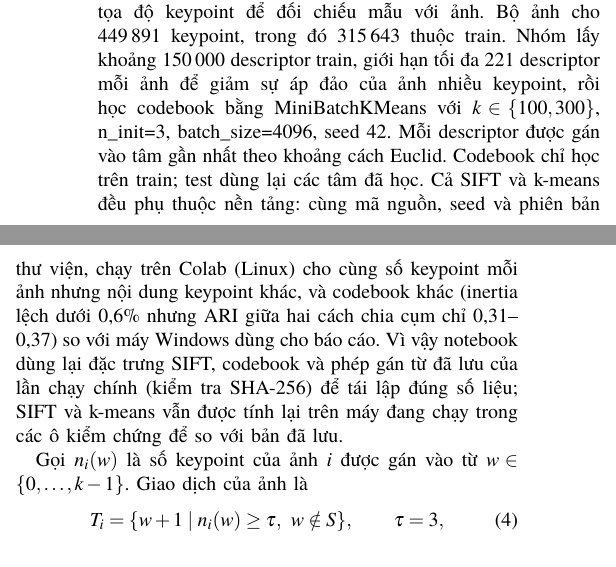
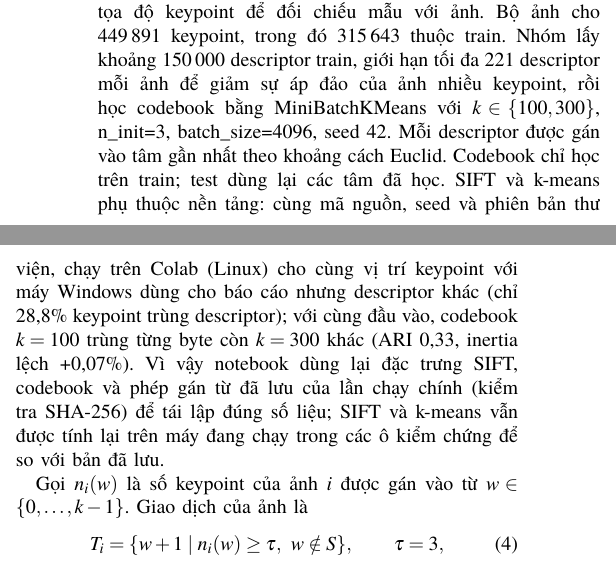
Before and after one commit to DRAGON-1312/FPClose, a LaTeX paper (docs/IEEE-conference-template-062824/report.tex, which reads docs/IEEE-conference-template-062824/chuong3.tex): two parts of the columns of page 8 of 14, joined at a grey line, cut so that both start at the same text. Compiled offline with XeLaTeX; a missing font is replaced by an installed copy or a similar font; a LaTeX package or settings file that is missing is left out.

Commit message:
Ung dung 2: ban notebook nop (da chay tren Colab, giu output), sua cau ve k-means theo so do cung dau vao
- Notebook = file da chay tren Colab lan 3 (commit ed8e777; 13/14 bang giong may Windows, tau_sensitivity lech
  1-2 anh trong 8/48 dong cv_acc, tau_recommendation giong het); cac o code giong het ban trong repo,
  chi sua o markdown va REPO_BRANCH = "main".
- Sua nhan dinh sai: so inertia -0,58%/-0,30% va ARI 0,37/0,31 do khi k-means nhan SIFT tinh lai tren Colab
  (dau vao khac). Cung dau vao (SIFT da luu): k=100 trung tung byte, k=300 khac (inertia +0,07%, ARI 0,33).
  SIFT: vi tri keypoint trung 100% nhung descriptor chi trung 28,8% theo thu tu (airplanes 83,7%, Leopards 9,5%).
- README va bao cao muc 3.2 sua theo (bao cao bien dich: 14 trang, khong loi).

Co-Authored-By: Claude Sonnet 5.5 <noreply@anthropic.com>

```diff
--- a/docs/IEEE-conference-template-062824/chuong3.tex
+++ b/docs/IEEE-conference-template-062824/chuong3.tex
@@ -32,9 +32,9 @@ trong đó 315\,643 thuộc train. Nhóm lấy khoảng 150\,000 descriptor trai
 để giảm sự áp đảo của ảnh nhiều keypoint, rồi học codebook bằng MiniBatchKMeans với $k\in\{100,300\}$,
 \texttt{n\_init=3}, \texttt{batch\_size=4096}, seed 42. Mỗi descriptor được gán vào tâm gần nhất theo khoảng
 cách Euclid. Codebook chỉ học trên train; test dùng lại các tâm đã học.
-Cả SIFT và k-means đều phụ thuộc nền tảng: cùng mã nguồn, seed và phiên bản thư viện, chạy trên Colab (Linux) cho
-cùng số keypoint mỗi ảnh nhưng nội dung keypoint khác, và codebook khác (inertia lệch dưới 0,6\% nhưng ARI giữa hai
-cách chia cụm chỉ 0,31--0,37) so với máy Windows dùng cho báo cáo. Vì vậy notebook dùng lại đặc trưng SIFT, codebook
+SIFT và k-means phụ thuộc nền tảng: cùng mã nguồn, seed và phiên bản thư viện, chạy trên Colab (Linux) cho cùng
+vị trí keypoint với máy Windows dùng cho báo cáo nhưng descriptor khác (chỉ 28,8\% keypoint trùng descriptor); với
+cùng đầu vào, codebook $k=100$ trùng từng byte còn $k=300$ khác (ARI 0,33, inertia lệch +0,07\%). Vì vậy notebook dùng lại đặc trưng SIFT, codebook
 và phép gán từ đã lưu của lần chạy chính (kiểm tra SHA-256) để tái lập đúng số liệu; SIFT và k-means vẫn được tính
 lại trên máy đang chạy trong các ô kiểm chứng để so với bản đã lưu.
 
```
Also changed, not shown: applications/app2_image/README.md, 1 other file.
